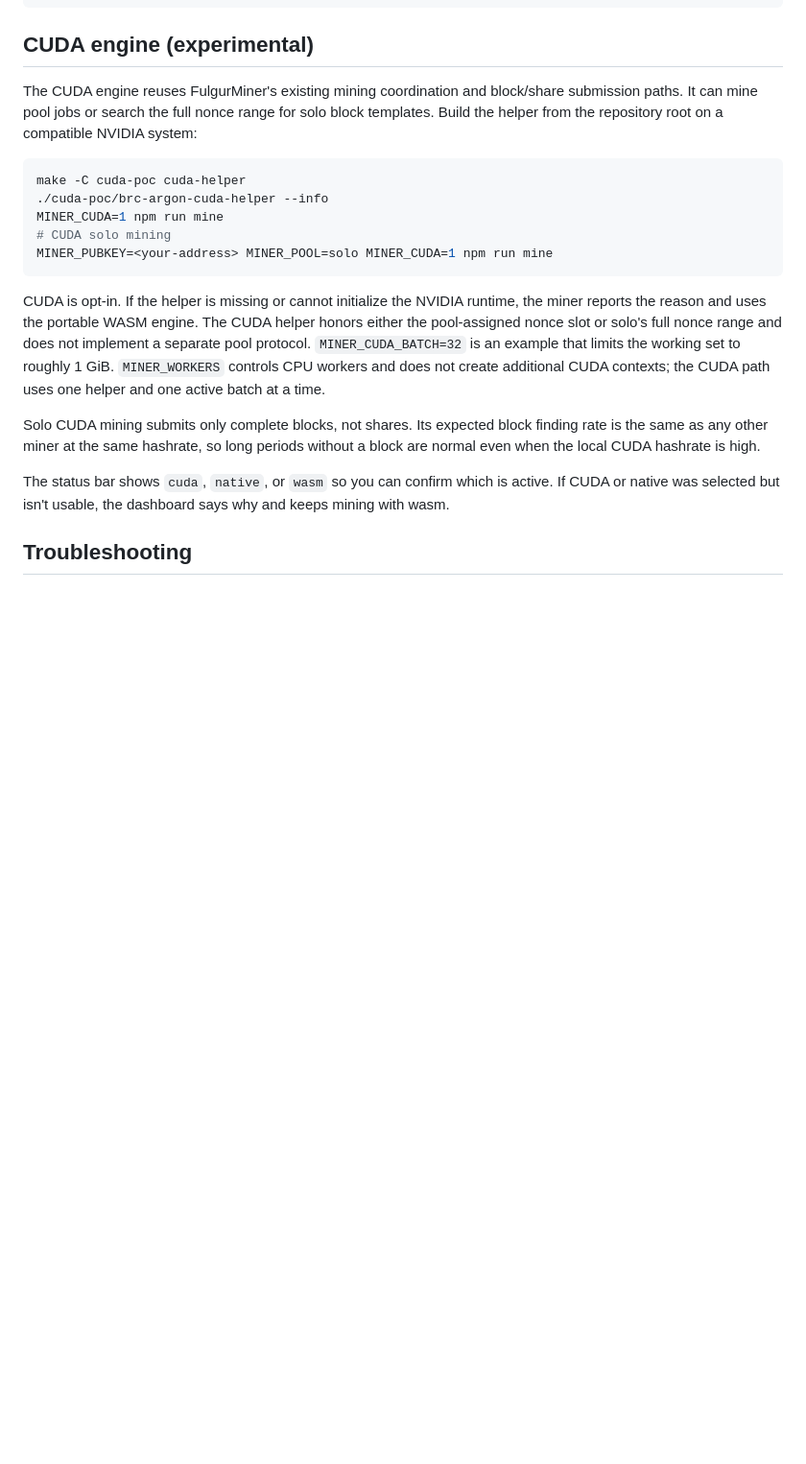
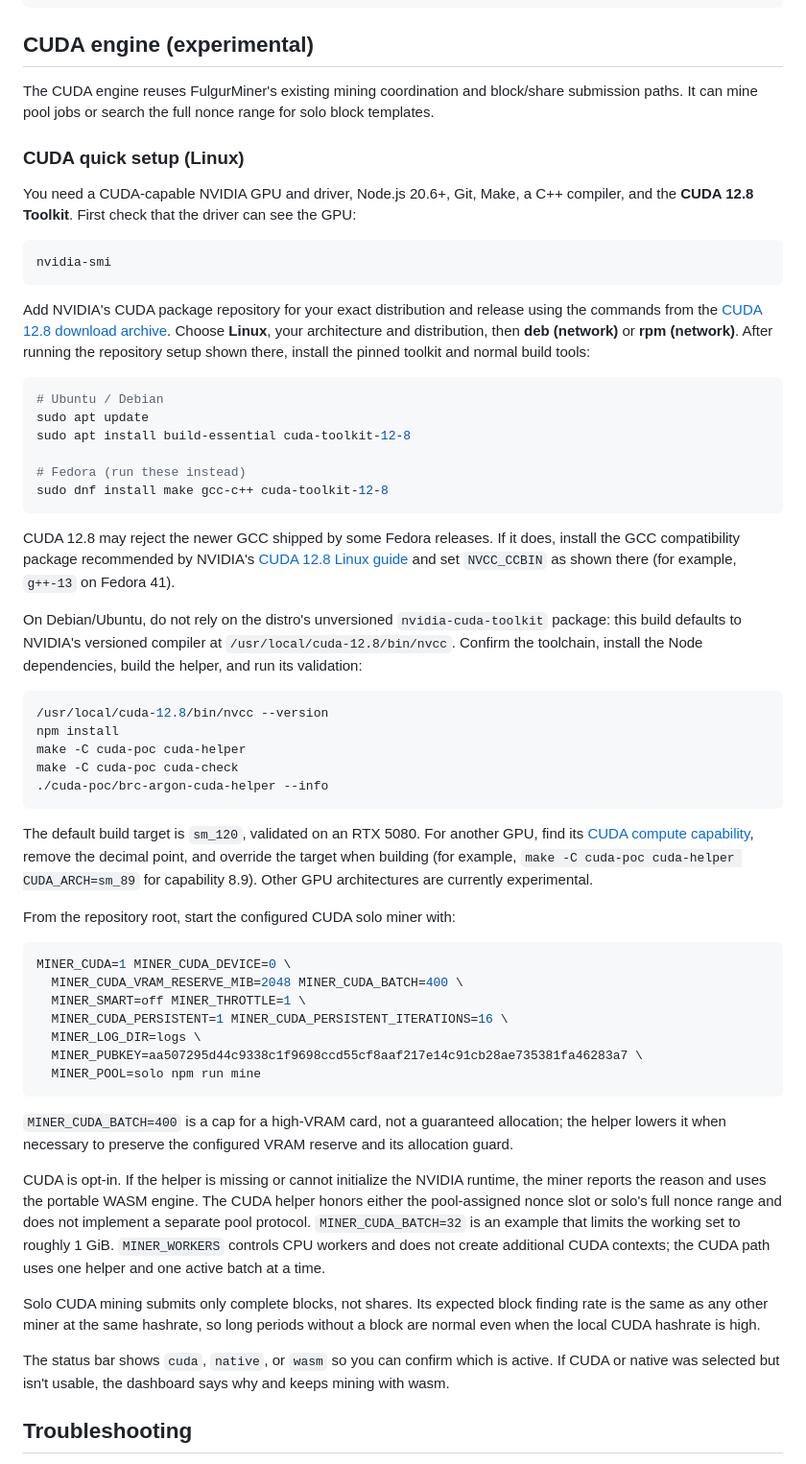
Before and after one commit to alpenmilch411/FulgurMiner, a Markdown page: README.md, the part around the change. Shown at 96% size. Rendered like a GitHub page; blank space fills up the shorter version.

Commit message:
add some install hints for cuda enviornments

````diff
--- a/README.md
+++ b/README.md
@@ -303,16 +303,74 @@ MINER_NATIVE=1 npm start
 
 The CUDA engine reuses FulgurMiner's existing mining coordination and
 block/share submission paths. It can mine pool jobs or search the full nonce
-range for solo block templates. Build the helper from the repository root on a compatible
-NVIDIA system:
+range for solo block templates.
+
+### CUDA quick setup (Linux)
+
+You need a CUDA-capable NVIDIA GPU and driver, Node.js 20.6+, Git, Make, a C++
+compiler, and the **CUDA 12.8 Toolkit**. First check that the driver can see the
+GPU:
 
 ```bash
+nvidia-smi
+```
+
+Add NVIDIA's CUDA package repository for your exact distribution and release
+using the commands from the [CUDA 12.8 download
+archive](https://developer.nvidia.com/cuda-12-8-0-download-archive?target_os=Linux).
+Choose **Linux**, your architecture and distribution, then **deb (network)** or
+**rpm (network)**. After running the repository setup shown there, install the
+pinned toolkit and normal build tools:
+
+```bash
+# Ubuntu / Debian
+sudo apt update
+sudo apt install build-essential cuda-toolkit-12-8
+
+# Fedora (run these instead)
+sudo dnf install make gcc-c++ cuda-toolkit-12-8
+```
+
+CUDA 12.8 may reject the newer GCC shipped by some Fedora releases. If it does,
+install the GCC compatibility package recommended by NVIDIA's [CUDA 12.8 Linux
+guide](https://docs.nvidia.com/cuda/archive/12.8.0/cuda-installation-guide-linux/#gcc-compatibility-package-for-fedora)
+and set `NVCC_CCBIN` as shown there (for example, `g++-13` on Fedora 41).
+
+On Debian/Ubuntu, do not rely on the distro's unversioned
+`nvidia-cuda-toolkit` package: this build defaults to NVIDIA's versioned compiler at
+`/usr/local/cuda-12.8/bin/nvcc`. Confirm the toolchain, install the Node
+dependencies, build the helper, and run its validation:
+
+```bash
+/usr/local/cuda-12.8/bin/nvcc --version
+npm install
 make -C cuda-poc cuda-helper
+make -C cuda-poc cuda-check
 ./cuda-poc/brc-argon-cuda-helper --info
-MINER_CUDA=1 npm run mine
-# CUDA solo mining
-MINER_PUBKEY=<your-address> MINER_POOL=solo MINER_CUDA=1 npm run mine
 ```
+
+The default build target is `sm_120`, validated on an RTX 5080. For another
+GPU, find its [CUDA compute
+capability](https://developer.nvidia.com/cuda-gpus), remove the decimal point,
+and override the target when building (for example,
+`make -C cuda-poc cuda-helper CUDA_ARCH=sm_89` for capability 8.9). Other GPU
+architectures are currently experimental.
+
+From the repository root, start the configured CUDA solo miner with:
+
+```bash
+MINER_CUDA=1 MINER_CUDA_DEVICE=0 \
+  MINER_CUDA_VRAM_RESERVE_MIB=2048 MINER_CUDA_BATCH=400 \
+  MINER_SMART=off MINER_THROTTLE=1 \
+  MINER_CUDA_PERSISTENT=1 MINER_CUDA_PERSISTENT_ITERATIONS=16 \
+  MINER_LOG_DIR=logs \
+  MINER_PUBKEY=aa507295d44c9338c1f9698ccd55cf8aaf217e14c91cb28ae735381fa46283a7 \
+  MINER_POOL=solo npm run mine
+```
+
+`MINER_CUDA_BATCH=400` is a cap for a high-VRAM card, not a guaranteed
+allocation; the helper lowers it when necessary to preserve the configured
+VRAM reserve and its allocation guard.
 
 CUDA is opt-in. If the helper is missing or cannot initialize the NVIDIA
 runtime, the miner reports the reason and uses the portable WASM engine. The
````
